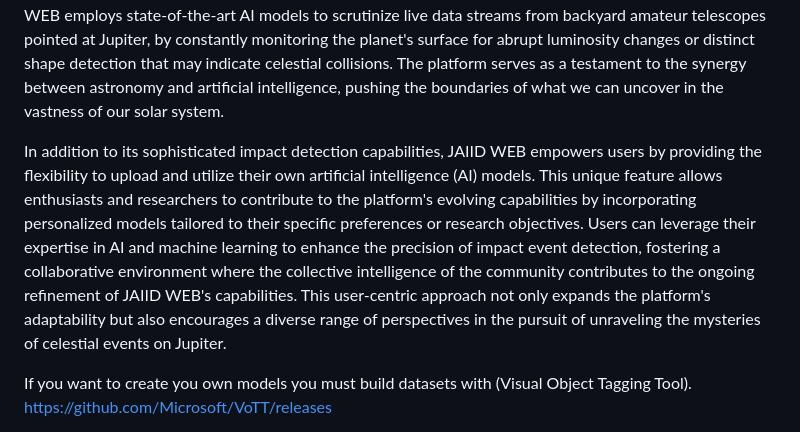
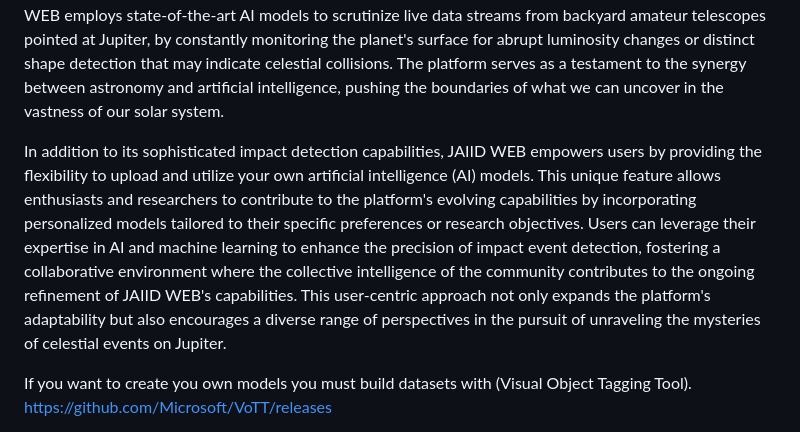
Before and after one commit to ibsoft/JAIID_WEB, a Markdown page: README.md, the part around the change. Drawn GitHub-style.

```diff
--- a/README.md
+++ b/README.md
@@ -3,7 +3,7 @@ JAIID WEB - A Realtime [ Jovian Artificial Intelligence Impact Detector ]
 
 JAIID WEB is a cutting-edge real-time Jovian impact detector designed to monitor the celestial giant, Jupiter, for the elusive phenomena of impact flashes. This sophisticated web-based platform leverages the power of artificial intelligence through advanced models to detect and analyze potential impact events on the gas giant. Developed with a passion for celestial observation and an eye on scientific discovery, JAIID WEB employs state-of-the-art AI models to scrutinize live data streams from backyard amateur telescopes pointed at Jupiter, by constantly monitoring the planet's surface for abrupt luminosity changes or distinct shape detection that may indicate celestial collisions. The platform serves as a testament to the synergy between astronomy and artificial intelligence, pushing the boundaries of what we can uncover in the vastness of our solar system.
 
-In addition to its sophisticated impact detection capabilities, JAIID WEB empowers users by providing the flexibility to upload and utilize their own artificial intelligence (AI) models. This unique feature allows enthusiasts and researchers to contribute to the platform's evolving capabilities by incorporating personalized models tailored to their specific preferences or research objectives. Users can leverage their expertise in AI and machine learning to enhance the precision of impact event detection, fostering a collaborative environment where the collective intelligence of the community contributes to the ongoing refinement of JAIID WEB's capabilities. This user-centric approach not only expands the platform's adaptability but also encourages a diverse range of perspectives in the pursuit of unraveling the mysteries of celestial events on Jupiter.
+In addition to its sophisticated impact detection capabilities, JAIID WEB empowers users by providing the flexibility to upload and utilize your own artificial intelligence (AI) models. This unique feature allows enthusiasts and researchers to contribute to the platform's evolving capabilities by incorporating personalized models tailored to their specific preferences or research objectives. Users can leverage their expertise in AI and machine learning to enhance the precision of impact event detection, fostering a collaborative environment where the collective intelligence of the community contributes to the ongoing refinement of JAIID WEB's capabilities. This user-centric approach not only expands the platform's adaptability but also encourages a diverse range of perspectives in the pursuit of unraveling the mysteries of celestial events on Jupiter.
 
 If you want to create you own models you must build datasets with (Visual Object Tagging Tool). https://github.com/Microsoft/VoTT/releases
 
```
